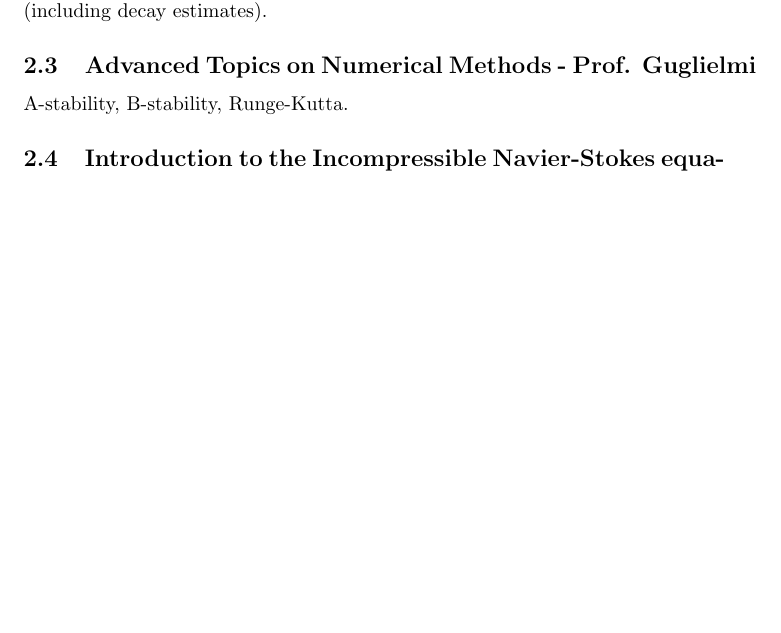
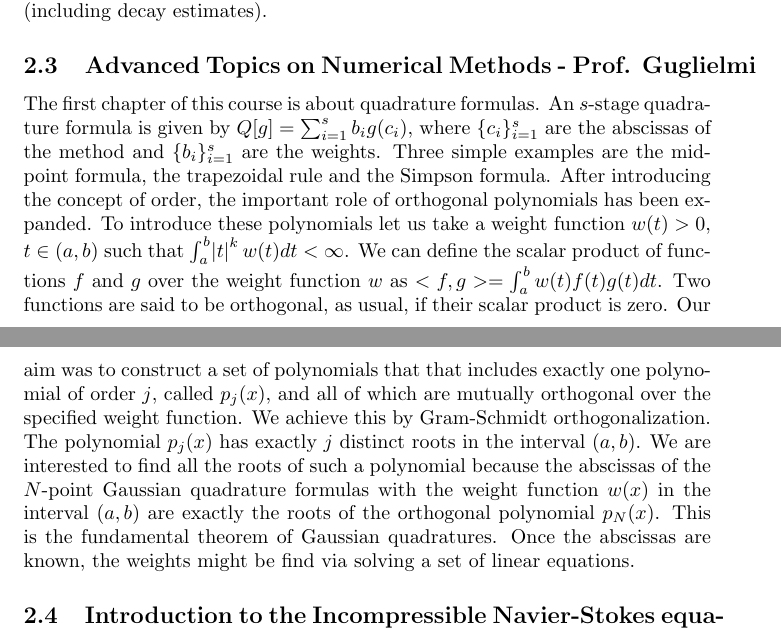
Before and after one commit to msjuhasznora/mathsgitrepo, a LaTeX paper (activities.tex): part of page 12 of 14 before the commit and two parts of pages 12 and 13 of 14 after it, the two joined at a grey line, cut so that both start at the same text, the shorter picture padded with empty space. Compiled offline with pdfLaTeX.

Commit message:
quadrature formulas

```diff
--- a/activities.tex
+++ b/activities.tex
@@ -328,7 +328,7 @@ The course explores the relationship between the five different systems defined
 
 
 \subsection{Advanced Topics on Numerical Methods - Prof. Guglielmi}
-A-stability, B-stability, Runge-Kutta.
+The first chapter of this course is about quadrature formulas. An $s$-stage quadrature formula is given by $Q[g] = \sum_{i=1}^s b_i g(c_i)$, where $\{c_i\}_{i=1}^s$  are the abscissas of the method and $\{b_i\}_{i=1}^s$ are the weights. Three simple examples are the midpoint formula, the trapezoidal rule and the Simpson formula. After introducing the concept of order, the important role of orthogonal polynomials has been expanded. To introduce these polynomials let us take a weight function $w(t) > 0$, $t \in (a,b)$ such that $\int_a^b \abs{t}^k w(t) dt < \infty$. We can define the scalar product of functions $f$ and $g$ over the weight function $w$ as $<f, g> = \int_a ^ b w(t) f(t) g(t) dt$. Two functions are said to be orthogonal, as usual, if their scalar product is zero. Our aim was to construct a set of polynomials that that includes exactly one polynomial of order $j$, called $p_j (x)$, and all of which are mutually orthogonal over the specified weight function. We achieve this by Gram-Schmidt orthogonalization. The polynomial $p_j (x)$ has exactly $j$ distinct roots in the interval $(a,b)$. We are interested to find all the roots of such a polynomial because the abscissas of the $N$-point Gaussian quadrature formulas with the weight function $w(x)$ in the interval $(a,b)$ are exactly the roots of the orthogonal polynomial $p_N(x)$. This is the fundamental theorem of Gaussian quadratures. Once the abscissas are known, the weights might be find via solving a set of linear equations.
 
 \subsection{Introduction to the Incompressible Navier-Stokes equation and the mathematical theory of Turbulence - Prof. Marcati}
 Euler and Navier-Stokes equations.
```
Also changed, not shown: activities.pdf.
